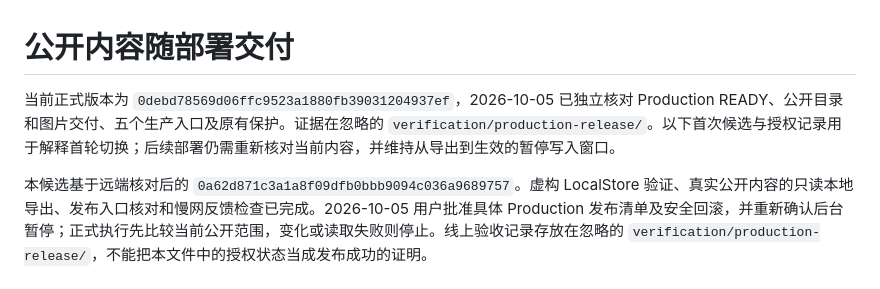
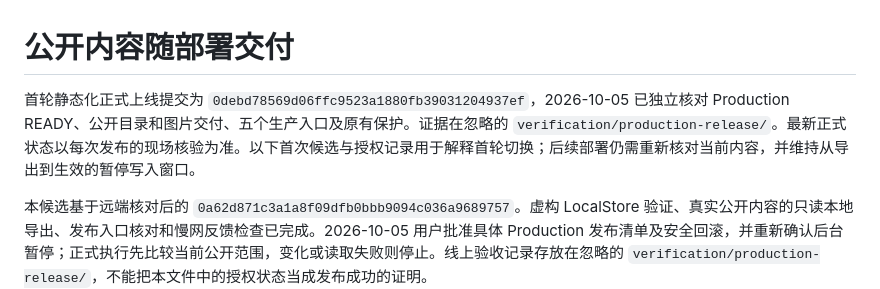
Before and after one commit to 7Wilf7/Waypoint, a Markdown page: docs/PUBLIC-CONTENT.md, the part around the change. Drawn GitHub-style.

Commit message:
Clarify historical static release reference

```diff
--- a/docs/PUBLIC-CONTENT.md
+++ b/docs/PUBLIC-CONTENT.md
@@ -1,6 +1,6 @@
 # 公开内容随部署交付
 
-当前正式版本为 `0debd78569d06ffc9523a1880fb39031204937ef`，2026-10-05 已独立核对 Production READY、公开目录和图片交付、五个生产入口及原有保护。证据在忽略的 `verification/production-release/`。以下首次候选与授权记录用于解释首轮切换；后续部署仍需重新核对当前内容，并维持从导出到生效的暂停写入窗口。
+首轮静态化正式上线提交为 `0debd78569d06ffc9523a1880fb39031204937ef`，2026-10-05 已独立核对 Production READY、公开目录和图片交付、五个生产入口及原有保护。证据在忽略的 `verification/production-release/`。最新正式状态以每次发布的现场核验为准。以下首次候选与授权记录用于解释首轮切换；后续部署仍需重新核对当前内容，并维持从导出到生效的暂停写入窗口。
 
 本候选基于远端核对后的 `0a62d871c3a1a8f09dfb0bbb9094c036a9689757`。虚构 LocalStore 验证、真实公开内容的只读本地导出、发布入口核对和慢网反馈检查已完成。2026-10-05 用户批准具体 Production 发布清单及安全回滚，并重新确认后台暂停；正式执行先比较当前公开范围，变化或读取失败则停止。线上验收记录存放在忽略的 `verification/production-release/`，不能把本文件中的授权状态当成发布成功的证明。
 
```
